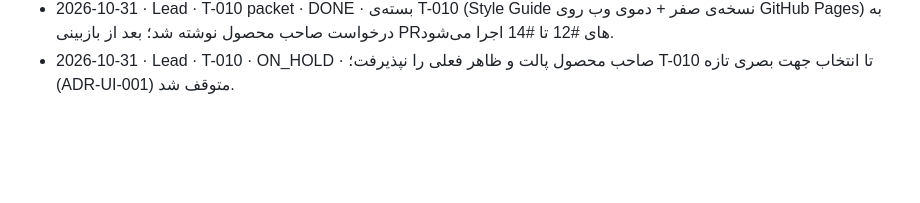
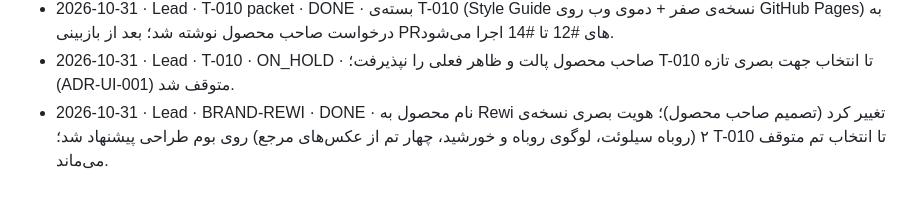
Before and after one commit to BlueHubbot/BlueHesab-Mini, a Markdown page: docs/ops/AGENT_LOG.md, the part around the change. Drawn GitHub-style; blank space fills up the shorter version.

```diff
--- a/docs/ops/AGENT_LOG.md
+++ b/docs/ops/AGENT_LOG.md
@@ -24,3 +24,4 @@
 - 2026-10-29 · Integrator + Lead + Builder-Domain (اجرای زمان‌بندی‌شده‌ی عصر) · PR #9، PR #10، T-006 · PR #9 (T-004) بازبینی و ادغام شد (`e901eaf`)؛ PR #10 (T-005) بازبینی شد و محتوا قبول است، تعارض AGENT_LOG با ادغام main رفع شد (`03de51d`) و ادغامش به اجرای بعد ماند؛ T-006 (باقی‌مانده‌ی SP-05): بازیابی پشتیبان نسخه‌ی ۱ در پایگاه نسخه‌ی ۲ از راه پایگاه میانی و همان مهاجرت‌ها، و آزمون دو اتصال هم‌زمان با WAL؛ یافته‌ها: `transaction()` در drift از آغاز قفل نوشتن می‌گیرد، `busy_timeout` روی لینوکس کار نمی‌کند (روی مک و ویندوز کار می‌کند)، پیشنهاد برای ADR-0003: یک اتصال نویسنده؛ CI ۴۲/۴۲ روی لینوکس/ویندوز/مک پس از ۳ تلاش · PR #11
 - 2026-10-31 · Lead · T-010 packet · DONE · بسته‌ی T-010 (Style Guide نسخه‌ی صفر + دموی وب روی GitHub Pages) به درخواست صاحب محصول نوشته شد؛ بعد از بازبینی PRهای #12 تا #14 اجرا می‌شود.
 - 2026-10-31 · Lead · T-010 · ON_HOLD · صاحب محصول پالت و ظاهر فعلی را نپذیرفت؛ T-010 تا انتخاب جهت بصری تازه (ADR-UI-001) متوقف شد.
+- 2026-10-31 · Lead · BRAND-REWI · DONE · نام محصول به Rewi تغییر کرد (تصمیم صاحب محصول)؛ هویت بصری نسخه‌ی ۲ (روباه سیلوئت، لوگوی روباه و خورشید، چهار تم از عکس‌های مرجع) روی بوم طراحی پیشنهاد شد؛ T-010 تا انتخاب تم متوقف می‌ماند.
```
Also changed, not shown: docs/architecture/DECISIONS.md (+3 -0 lines), docs/ops/STATUS.md (+1 -0 lines).
